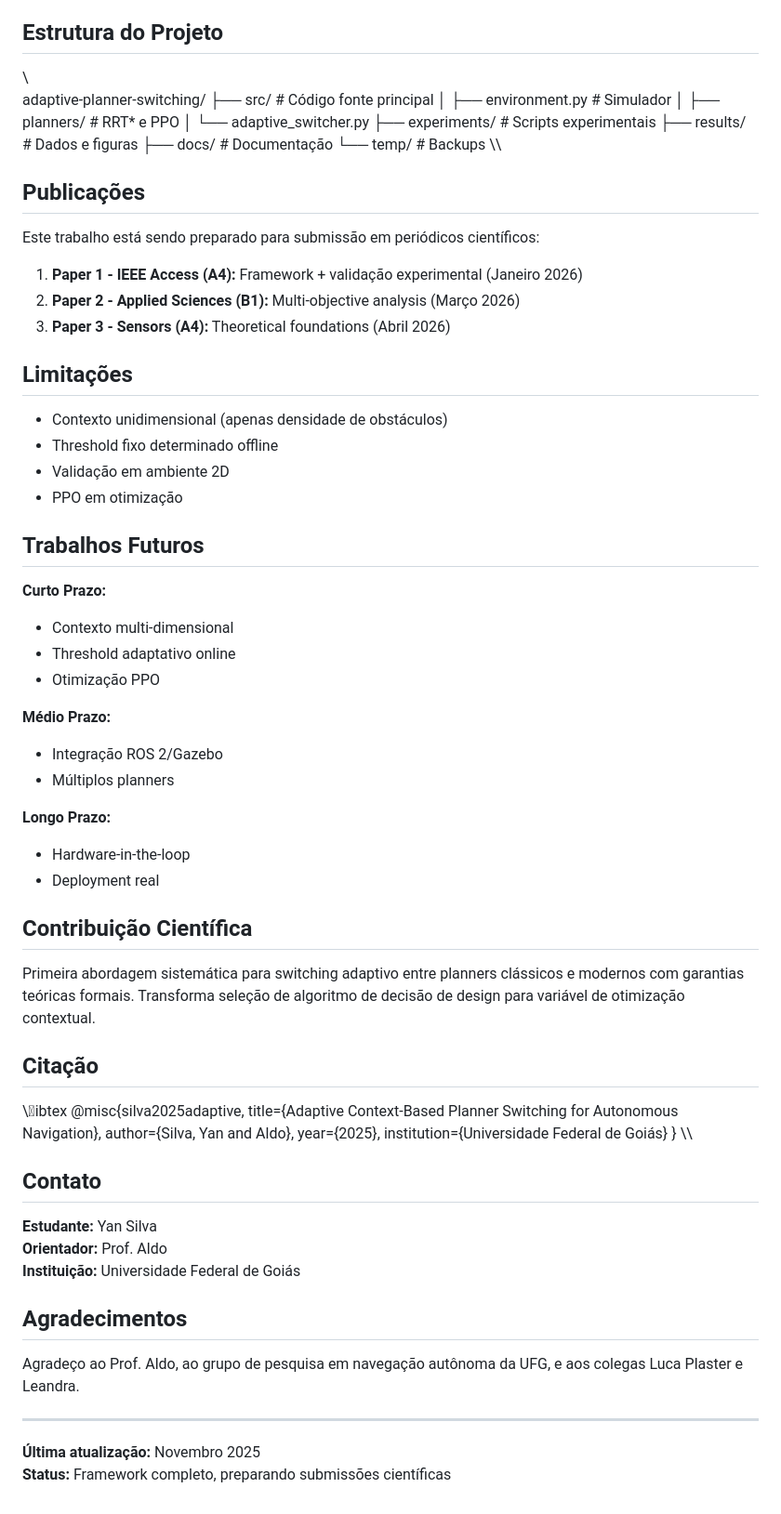
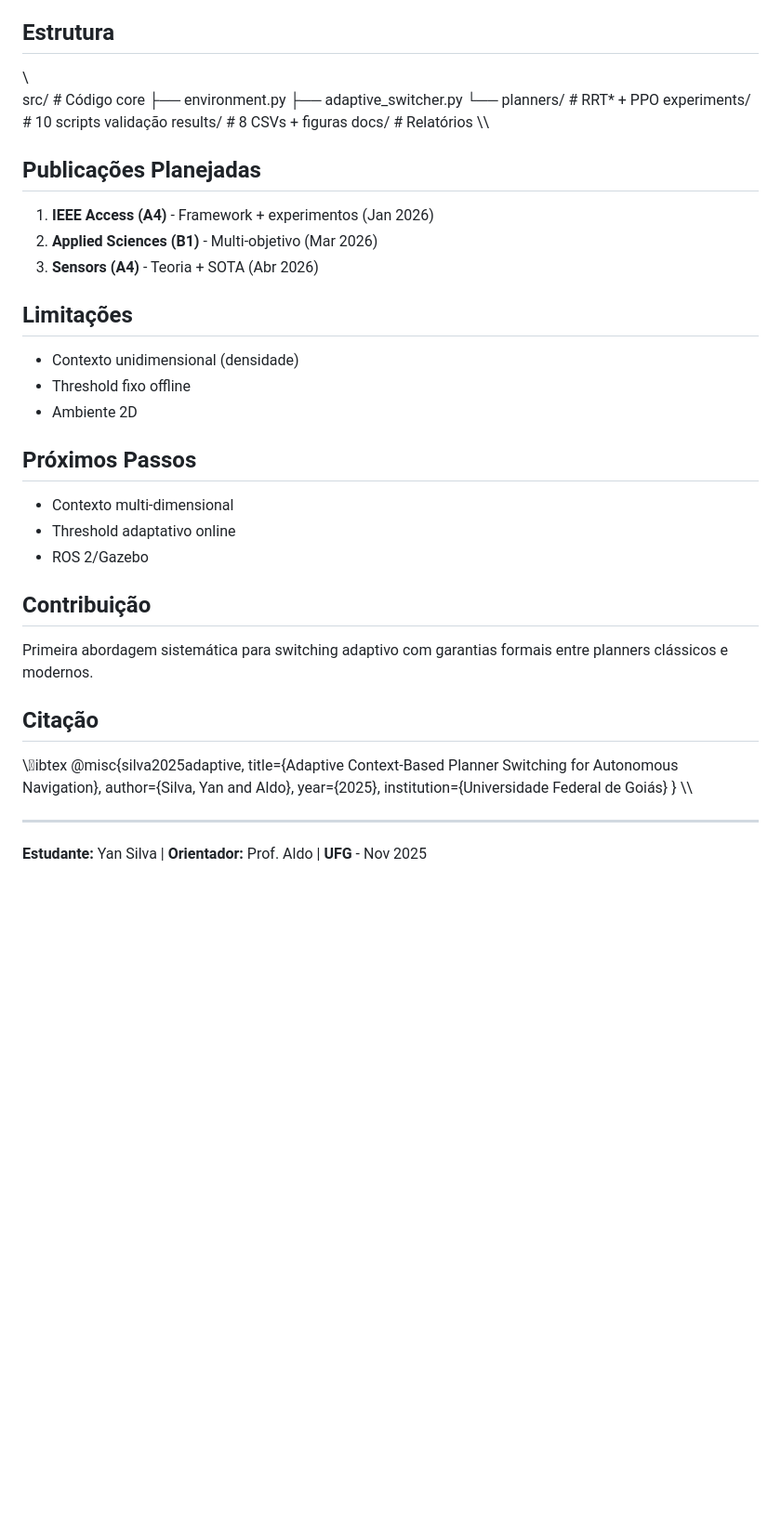
Before and after one commit to santtyan/adaptive-planner-switching, a Markdown page: README.md, the part around the change printed below. Shown: that part at 93% size. Rendered like a GitHub page; blank space fills up the shorter version.

```diff
--- a/README.md
+++ b/README.md
@@ -155,52 +79,38 @@ python experiments/realistic_scenario_validation.py
 \\\
 
-## Estrutura do Projeto
+## Estrutura
 
 \\\
-adaptive-planner-switching/
-├── src/                    # Código fonte principal
-│   ├── environment.py      # Simulador
-│   ├── planners/           # RRT* e PPO
-│   └── adaptive_switcher.py
-├── experiments/            # Scripts experimentais
-├── results/               # Dados e figuras
-├── docs/                  # Documentação
-└── temp/                  # Backups
+src/                # Código core
+├── environment.py
+├── adaptive_switcher.py
+└── planners/      # RRT* + PPO
+experiments/       # 10 scripts validação
+results/          # 8 CSVs + figuras
+docs/             # Relatórios
 \\\
 
-## Publicações
+## Publicações Planejadas
 
-Este trabalho está sendo preparado para submissão em periódicos científicos:
-
-1. **Paper 1 - IEEE Access (A4):** Framework + validação experimental (Janeiro 2026)
-2. **Paper 2 - Applied Sciences (B1):** Multi-objective analysis (Março 2026)
-3. **Paper 3 - Sensors (A4):** Theoretical foundations (Abril 2026)
+1. **IEEE Access (A4)** - Framework + experimentos (Jan 2026)
+2. **Applied Sciences (B1)** - Multi-objetivo (Mar 2026)
+3. **Sensors (A4)** - Teoria + SOTA (Abr 2026)
 
 ## Limitações
 
-- Contexto unidimensional (apenas densidade de obstáculos)
-- Threshold fixo determinado offline
-- Validação em ambiente 2D
-- PPO em otimização
+- Contexto unidimensional (densidade)
+- Threshold fixo offline
+- Ambiente 2D
 
-## Trabalhos Futuros
+## Próximos Passos
 
-**Curto Prazo:**
 - Contexto multi-dimensional
 - Threshold adaptativo online
-- Otimização PPO
+- ROS 2/Gazebo
 
-**Médio Prazo:**
-- Integração ROS 2/Gazebo
-- Múltiplos planners
+## Contribuição
 
-**Longo Prazo:**
-- Hardware-in-the-loop
-- Deployment real
-
-## Contribuição Científica
-
-Primeira abordagem sistemática para switching adaptivo entre planners clássicos e modernos com garantias teóricas formais. Transforma seleção de algoritmo de decisão de design para variável de otimização contextual.
+Primeira abordagem sistemática para switching adaptivo com garantias formais entre planners clássicos e modernos.
 
 ## Citação
 
@@ -213,17 +123,6 @@ Primeira abordagem sistemática para switching adaptivo entre planners clássico
 }
 \\\
 
-## Contato
-
-**Estudante:** Yan Silva
-**Orientador:** Prof. Aldo
-**Instituição:** Universidade Federal de Goiás
-
-## Agradecimentos
-
-Agradeço ao Prof. Aldo, ao grupo de pesquisa em navegação autônoma da UFG, e aos colegas Luca Plaster e Leandra.
-
 ---
 
-**Última atualização:** Novembro 2025
-**Status:** Framework completo, preparando submissões científicas
+**Estudante:** Yan Silva | **Orientador:** Prof. Aldo | **UFG** - Nov 2025
```
Also changed, not shown: other parts of README.md (+42 -118 lines).
